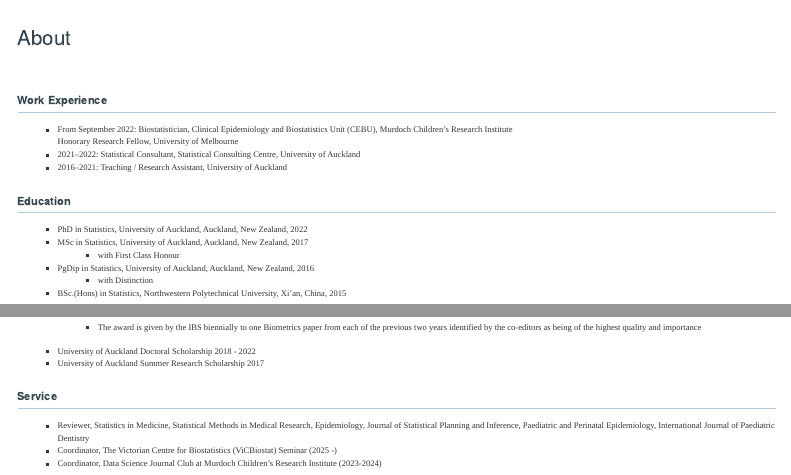
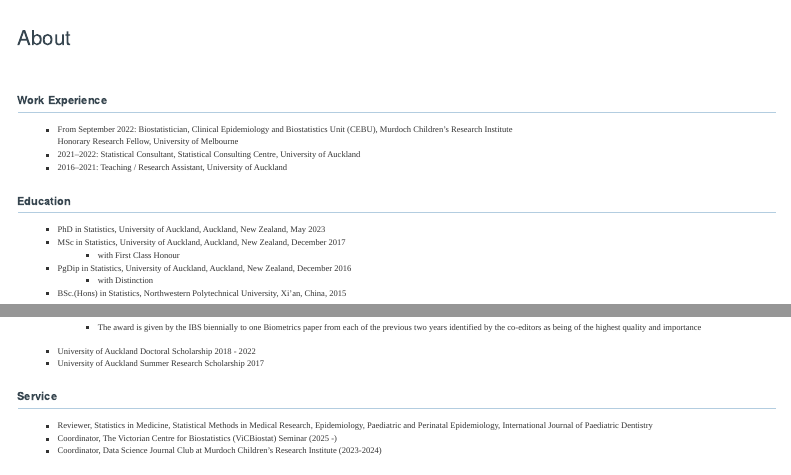
Before and after one commit to T0ngChen/personal_website, a Quarto document (about/index.qmd): the page in a window 1100 px wide, from its top, and a second part further down, joined at a grey line. Rendered offline with R 4.5, knitr and Pandoc in place of Quarto, with nearby package versions; menus at the side of the page are left out.

Commit message:
update review

```diff
--- a/about/index.qmd
+++ b/about/index.qmd
@@ -11,10 +11,10 @@ title: "About"
 
 ## Education
 
- * PhD in Statistics, University of Auckland,  Auckland, New Zealand, 2022
- * MSc in Statistics, University of Auckland,  Auckland, New Zealand, 2017
+ * PhD in Statistics, University of Auckland,  Auckland, New Zealand, May 2023
+ * MSc in Statistics, University of Auckland,  Auckland, New Zealand, December 2017
    - with First Class Honour
- * PgDip in Statistics, University of Auckland, Auckland, New Zealand, 2016
+ * PgDip in Statistics, University of Auckland, Auckland, New Zealand, December 2016
    - with Distinction
  * BSc.(Hons) in Statistics, Northwestern Polytechnical University, Xi’an, China, 2015
 
@@ -53,6 +53,6 @@ title: "About"
 
 ## Service
 
- * Reviewer, Statistics in Medicine, Statistical Methods in Medical Research, Epidemiology, Journal of Statistical Planning and Inference, Paediatric and Perinatal Epidemiology, International Journal of Paediatric Dentistry
+ * Reviewer, Statistics in Medicine, Statistical Methods in Medical Research, Epidemiology, Paediatric and Perinatal Epidemiology, International Journal of Paediatric Dentistry
  * Coordinator, The Victorian Centre for Biostatistics (ViCBiostat) Seminar (2025 -)
  * Coordinator, Data Science Journal Club at Murdoch Children's Research Institute (2023-2024)
```
Also changed, not shown: 3 other files.
